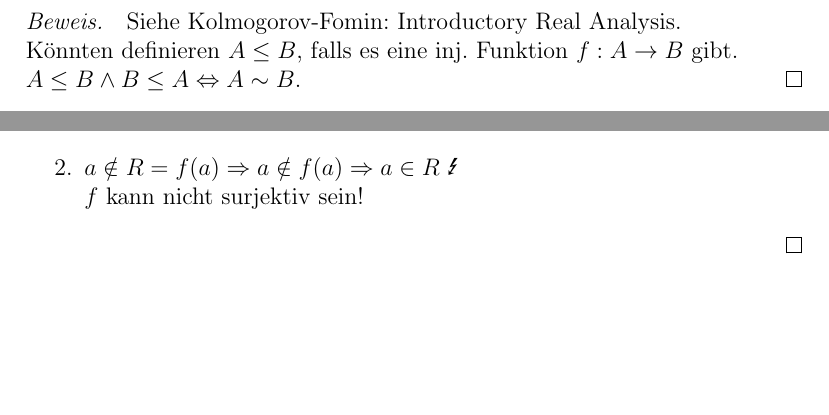
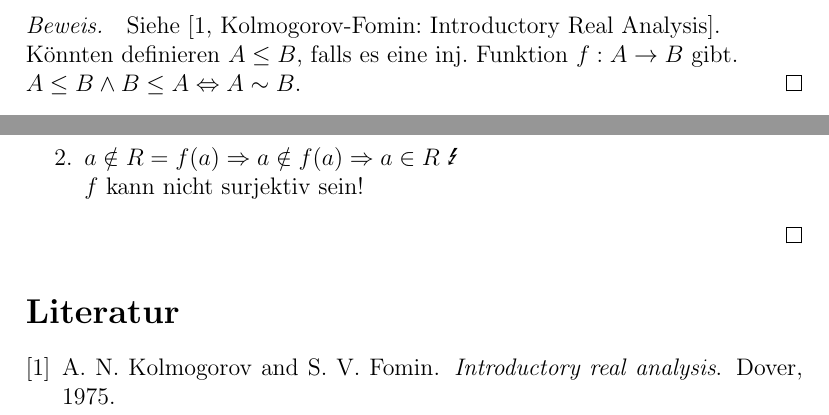
Before and after one commit to pavelzw/Analysis-I-Skript, a LaTeX document (chapters/chapter4.tex, which reads ana-skript.bib, skript.sty): two parts of pages 6 and 12 of 12, joined at a grey line, cut so that both start at the same text, the shorter picture padded with empty space. Compiled offline with pdfLaTeX.

Commit message:
added biblography

```diff
--- /dev/null
+++ b/ana-skript.bib
@@ -0,0 +1 @@
+@book{Kolmogorov,
@@ -0,0 +5,3 @@
+    publisher = {Dover},
+    year = {1975},
+}
--- a/chapters/chapter4.tex
+++ b/chapters/chapter4.tex
@@ -266,7 +266,7 @@
 	Dann existiert eine Bijektion \(h \colon A \longrightarrow B \).
 \end{bem}
 \begin{bew}
-	Siehe Kolmogorov-Fomin: Introductory Real Analysis. \\
+	Siehe \cite[Kolmogorov-Fomin: Introductory Real Analysis]{Kolmogorov}. \\
 	Könnten definieren \(A\leq B \), falls es eine inj. Funktion \(f: A\rightarrow B \) gibt. \\
 	\(A\leq B \wedge B\leq A \Leftrightarrow A\sim B \).
 \end{bew}
--- a/skript.sty
+++ b/skript.sty
@@ -9,6 +9,7 @@
 \RequirePackage{array}
 \RequirePackage{dsfont} %statt \mathbb{1}
 \RequirePackage{tikz}
+\RequirePackage[nottoc]{tocbibind}
 \usetikzlibrary{cd}
 \usetikzlibrary{babel}
 
```
Also changed, not shown: ana1.tex (+8 -0 lines), ana-skript.bib (3 more changed lines), chapters/chapter4.tex (4 more changed lines).
